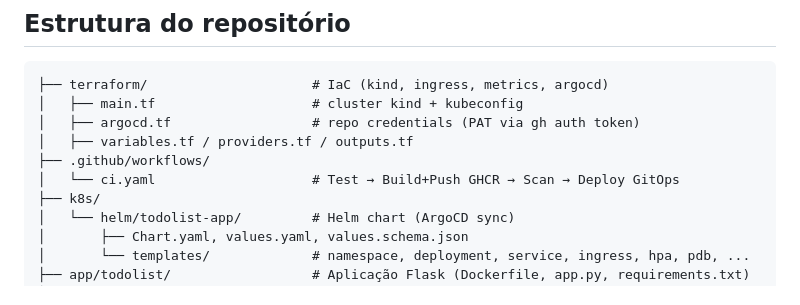
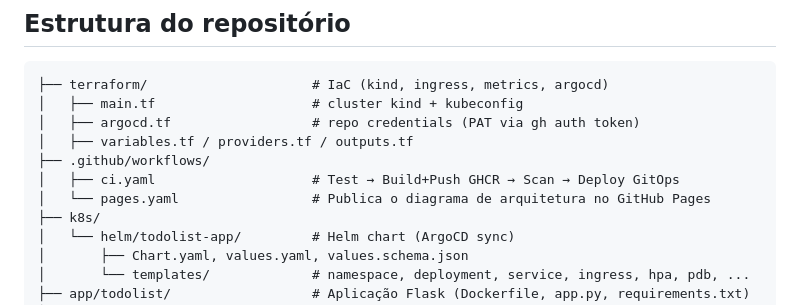
Before and after one commit to nikolastsdev/platform-engineer, a Markdown page: README.md, the part around the change. Drawn GitHub-style.

Commit message:
docs: listar workflow pages na estrutura do repositorio

```diff
--- a/README.md
+++ b/README.md
@@ -99,7 +99,8 @@ O `make create` executa `terraform init + apply` e provisiona cluster, ingress-n
 │   ├── argocd.tf                  # repo credentials (PAT via gh auth token)
 │   ├── variables.tf / providers.tf / outputs.tf
 ├── .github/workflows/
-│   └── ci.yaml                    # Test → Build+Push GHCR → Scan → Deploy GitOps
+│   ├── ci.yaml                    # Test → Build+Push GHCR → Scan → Deploy GitOps
+│   └── pages.yaml                 # Publica o diagrama de arquitetura no GitHub Pages
 ├── k8s/
 │   └── helm/todolist-app/         # Helm chart (ArgoCD sync)
 │       ├── Chart.yaml, values.yaml, values.schema.json
```
